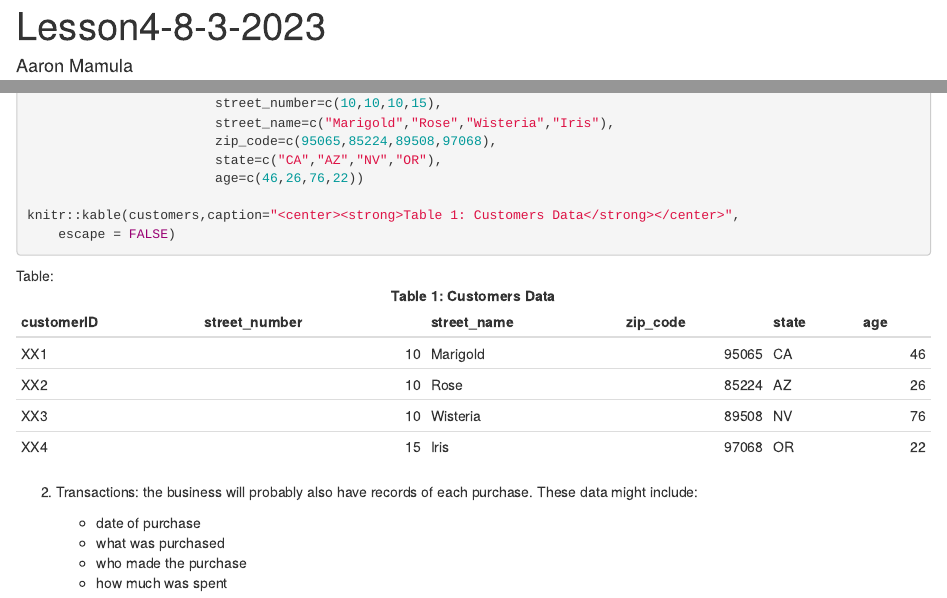
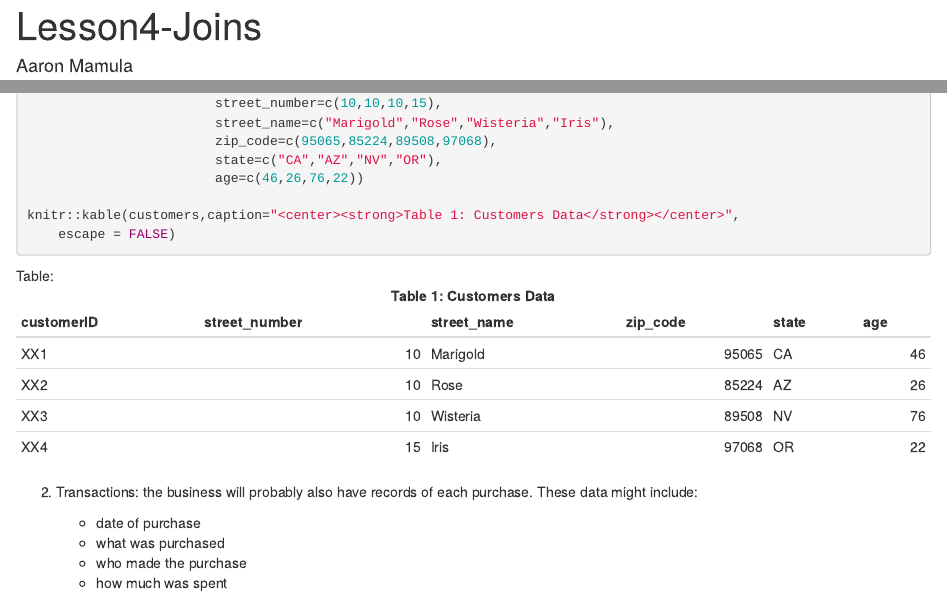
Before and after one commit to aaronmams/HPP-R-Group, an R Markdown document (Lessons/Lesson4-Joins.Rmd): the page in a window 1100 px wide, from its top, and a second part further down, joined at a grey line. Rendered offline with R 4.5, knitr and Pandoc, with nearby package versions; some code elsewhere in the file could not run offline.

Commit message:
edits to Lesson 4 on data joins

```diff
--- a/Lessons/Lesson4-8-3-2023.Rmd
+++ b/Lessons/Lesson4-Joins.Rmd
@@ -1,7 +1,7 @@
 ---
-title: "Lesson4-8-3-2023"
+title: "Lesson4-Joins"
 author: "Aaron Mamula"
-date: "2023-06-29"
+date: "2024-07-31"
 output: html_document
 ---
 
```
Also changed, not shown: Lessons/Lesson4-Joins.html (added).
